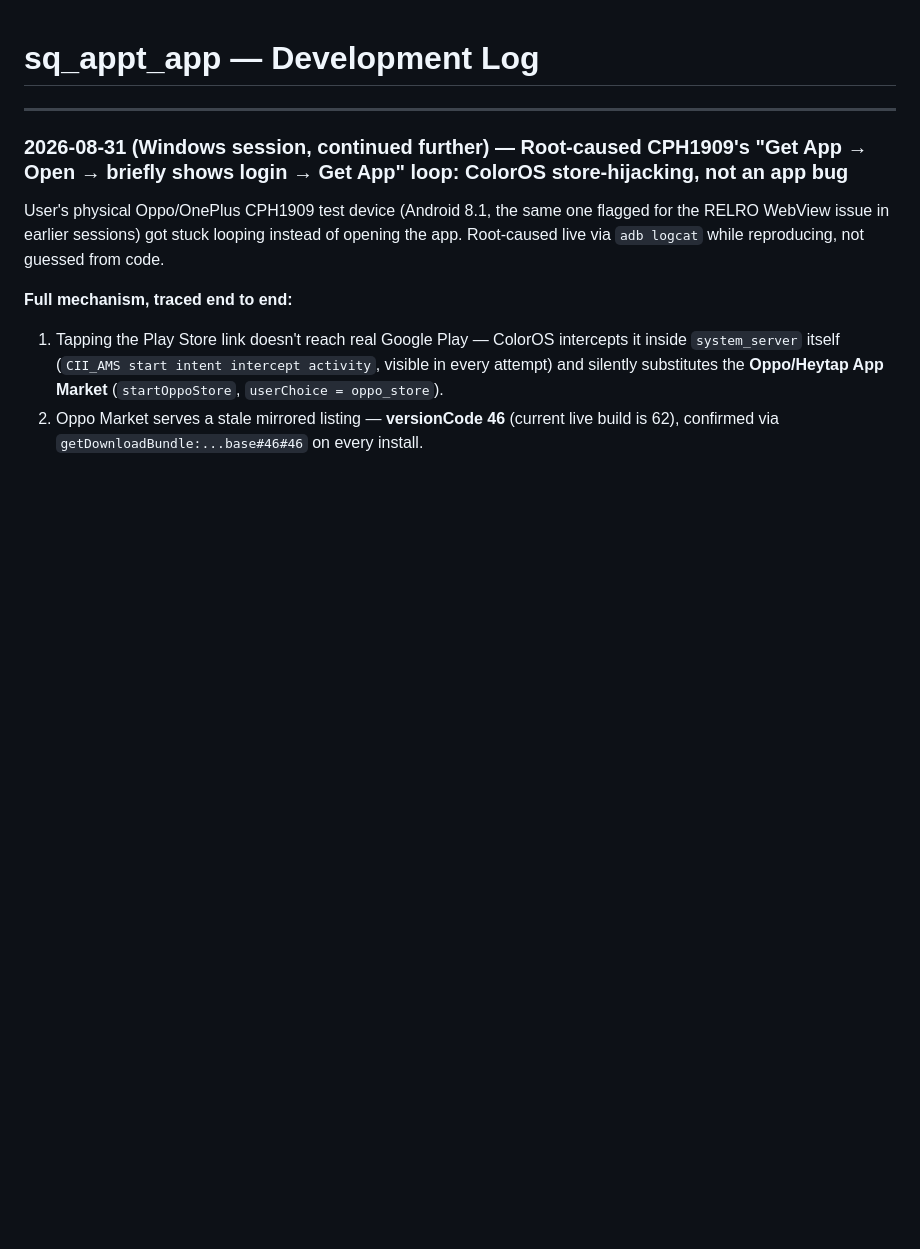
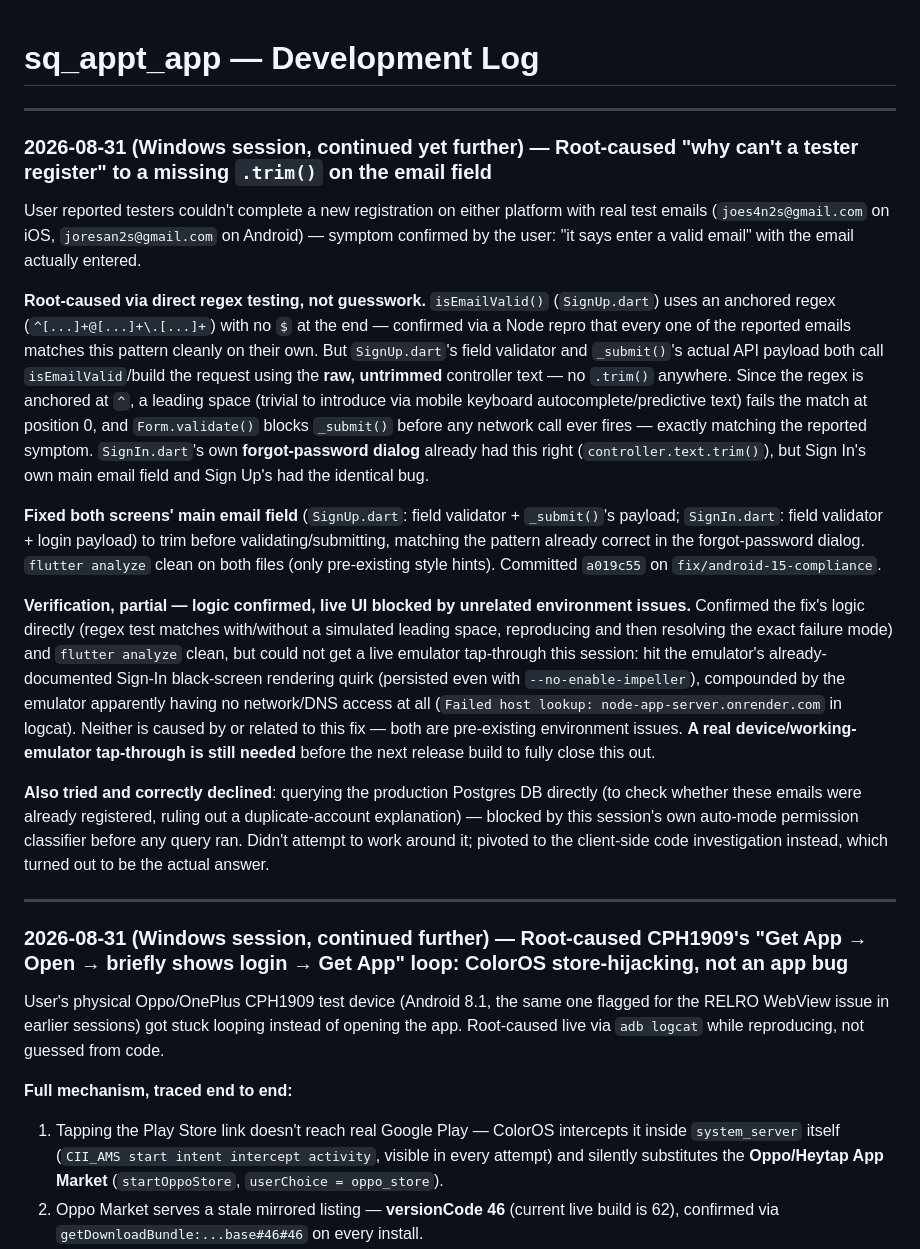
Before and after one commit to vicdlr/sq_appt_app_2, a Markdown page: DEVLOG.md, the part around the change. Rendered like a GitHub page; blank space fills up the shorter version.

Commit message:
Log root cause of tester registration failure: missing .trim() on email field
Fixed in sq_appt_app_2@a019c55. Logic verified directly; live UI
tap-through still blocked by an unrelated emulator issue (rendering
quirk + no network), flagged for next session.

```diff
--- a/DEVLOG.md
+++ b/DEVLOG.md
@@ -1,4 +1,44 @@
 # sq_appt_app — Development Log
+
+---
+
+### 2026-08-31 (Windows session, continued yet further) — Root-caused "why can't a tester register" to a missing `.trim()` on the email field
+
+User reported testers couldn't complete a new registration on either platform with real test emails
+(`joes4n2s@gmail.com` on iOS, `joresan2s@gmail.com` on Android) — symptom confirmed by the user:
+"it says enter a valid email" with the email actually entered.
+
+**Root-caused via direct regex testing, not guesswork.** `isEmailValid()` (`SignUp.dart`) uses an
+anchored regex (`^[...]+@[...]+\.[...]+`) with no `$` at the end — confirmed via a Node repro that
+every one of the reported emails matches this pattern cleanly on their own. But `SignUp.dart`'s
+field validator and `_submit()`'s actual API payload both call `isEmailValid`/build the request
+using the **raw, untrimmed** controller text — no `.trim()` anywhere. Since the regex is anchored
+at `^`, a leading space (trivial to introduce via mobile keyboard autocomplete/predictive text)
+fails the match at position 0, and `Form.validate()` blocks `_submit()` before any network call
+ever fires — exactly matching the reported symptom. `SignIn.dart`'s own **forgot-password dialog**
+already had this right (`controller.text.trim()`), but Sign In's own main email field and Sign
+Up's had the identical bug.
+
+**Fixed both screens' main email field** (`SignUp.dart`: field validator + `_submit()`'s payload;
+`SignIn.dart`: field validator + login payload) to trim before validating/submitting, matching the
+pattern already correct in the forgot-password dialog. `flutter analyze` clean on both files (only
+pre-existing style hints). Committed `a019c55` on `fix/android-15-compliance`.
+
+**Verification, partial — logic confirmed, live UI blocked by unrelated environment issues.**
+Confirmed the fix's logic directly (regex test matches with/without a simulated leading space,
+reproducing and then resolving the exact failure mode) and `flutter analyze` clean, but could not
+get a live emulator tap-through this session: hit the emulator's already-documented Sign-In
+black-screen rendering quirk (persisted even with `--no-enable-impeller`), compounded by the
+emulator apparently having no network/DNS access at all (`Failed host lookup:
+node-app-server.onrender.com` in logcat). Neither is caused by or related to this fix — both are
+pre-existing environment issues. **A real device/working-emulator tap-through is still needed**
+before the next release build to fully close this out.
+
+**Also tried and correctly declined**: querying the production Postgres DB directly (to check
+whether these emails were already registered, ruling out a duplicate-account explanation) — blocked
+by this session's own auto-mode permission classifier before any query ran. Didn't attempt to work
+around it; pivoted to the client-side code investigation instead, which turned out to be the actual
+answer.
 
 ---
 
```
Also changed, not shown: pending_work.md (+6 -0 lines).
